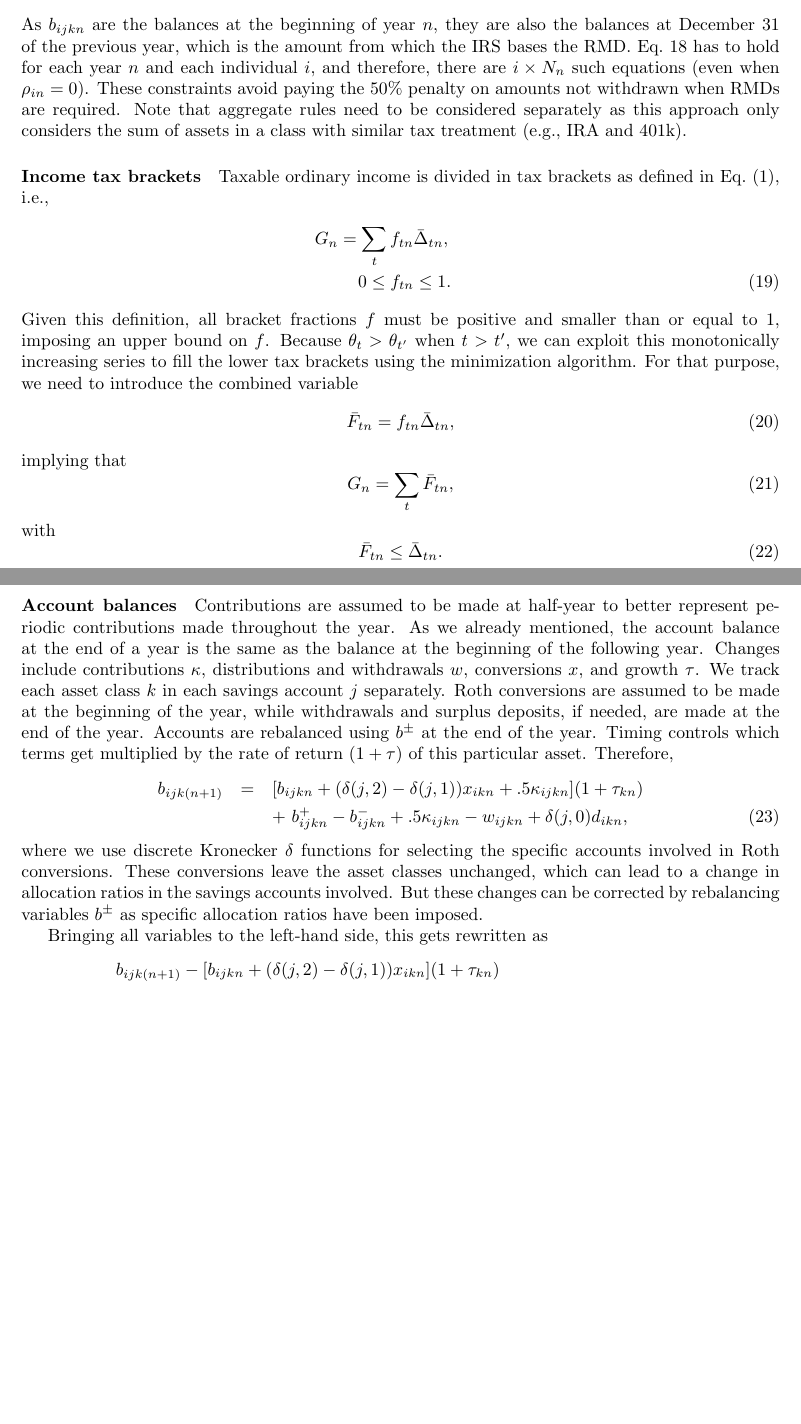
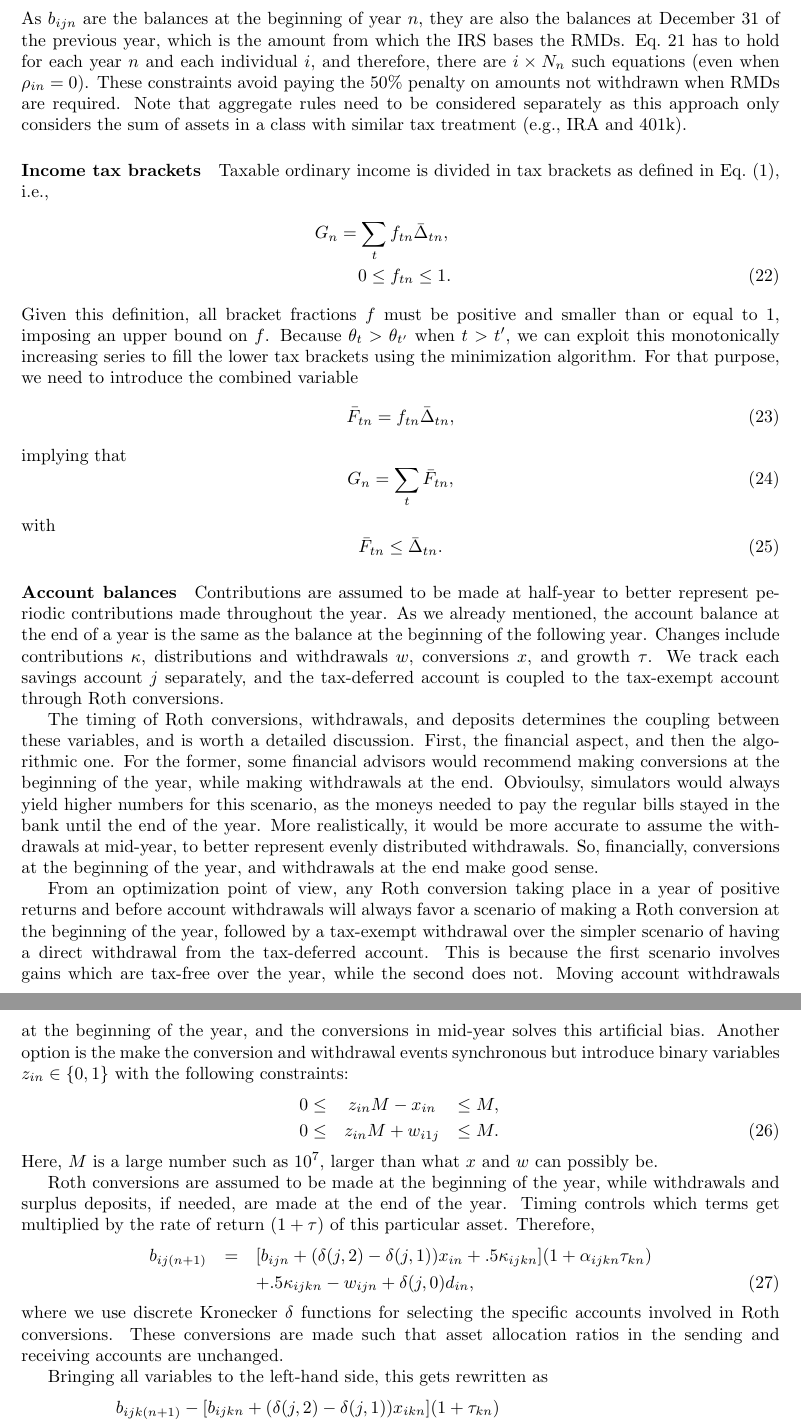
Before and after one commit to mdlacasse/Owl, a LaTeX document (docs/owl.tex): two parts of pages 8 and 9 of 22 before the commit and two parts of pages 9 and 10 of 23 after it, joined at a grey line, cut so that both start at the same text, the shorter picture padded with empty space. Compiled offline with pdfLaTeX.

Commit message:
Rounding and avoiding xfer at n_d

```diff
--- a/docs/owl.tex
+++ b/docs/owl.tex
@@ -354,10 +384,10 @@ All intermediate variables are in uppercase letters.
 	or equal than the required minimum distributions, therefore
 	\begin{equation}
 		\label{Eq:C1}
-		\sum_k [w_{i1kn} -  \rho_{in}b_{i1kn}] \geq 0.
+		\sum_k [w_{i1n} -  \rho_{in}b_{i1n}] \geq 0.
 	\end{equation}
-	As $b_{ijkn}$ are the balances at the beginning of year $n$, they are also the balances
-	at December 31 of the previous year, which is the amount from which the IRS bases the RMD.
+	As $b_{ijn}$ are the balances at the beginning of year $n$, they are also the balances
+	at December 31 of the previous year, which is the amount from which the IRS bases the RMDs.
 	Eq.~\ref{Eq:C1} has to hold for each year $n$ and each individual $i$, and therefore, there
 	are $i\times N_n$ such equations (even when $\rho_{in} = 0$).
 	These constraints avoid paying the 50\% penalty
@@ -397,27 +427,57 @@ All intermediate variables are in uppercase letters.
 	at the beginning of the following year.
 	Changes include contributions $\kappa$, distributions and withdrawals $w$,
 	conversions $x$, and growth $\tau$.
-	We track each asset class $k$ in each savings account $j$ separately.
+	We track each savings account $j$ separately, and the tax-deferred account
+	is coupled to the tax-exempt account through Roth conversions.
+
+	The timing of Roth conversions, withdrawals, and deposits determines
+	the coupling between these variables, and is worth a detailed discussion.
+	First, the financial aspect, and then the algorithmic one.
+	For the former, some financial advisors would recommend making
+	conversions at the beginning of the year, while making withdrawals
+	at the end. Obvioulsy, simulators would always yield higher numbers
+	for this scenario, as the moneys needed to pay the regular bills
+	stayed in the bank until the end of the year. More realistically,
+	it would be more accurate to assume the withdrawals at mid-year,
+	to better represent evenly distributed withdrawals. So, financially,
+	conversions at the beginning of the year, and withdrawals at the end
+	make good sense.
+
+	From an optimization point of view, any Roth conversion taking place
+	in a year of positive returns and before account withdrawals will
+	always favor a scenario of making
+	a Roth conversion at the beginning of the year, followed
+	by a tax-exempt withdrawal over the simpler scenario of having a direct
+	withdrawal from the tax-deferred account. This is because the first
+	scenario involves gains which are tax-free over the year, while
+	the second does not. Moving account withdrawals at the beginning
+	of the year, and the conversions in mid-year solves this artificial bias.
+	Another option is the make the conversion and withdrawal events synchronous
+	but introduce binary variables $z_{in} \in \{0, 1\}$ with the following constraints:
+	\begin{eqnarray}
+		0 \le& z_{in}M - x_{in} &\le M, \nonumber \\
+		0 \le& z_{in}M + w_{i1j} &\le M.
+	\end{eqnarray}
+	Here, $M$ is a large number such as $10^7$, larger than what $x$ and $w$ can possibly be.
+
 	Roth conversions are assumed to be made at the beginning of the year, while withdrawals
 	and surplus deposits, if needed, are made at the end of the year.
-	Accounts are rebalanced using $b^{\pm}$ at the end of the year.
 	Timing controls which terms get multiplied by the rate of return $(1 + \tau)$
 	of this particular asset.
 	Therefore,
 	\begin{eqnarray}
 		\label{Eq:C3a}
-		b_{ijk(n+1)} &=& [b_{ijkn} + (\delta(j, 2) - \delta(j, 1))x_{ikn}
-		+ .5\kappa_{ijkn}](1 + \tau_{kn})
+		b_{ij(n+1)} &=& [b_{ijn} + (\delta(j, 2) - \delta(j, 1))x_{in}
+		+ .5\kappa_{ijkn}](1 + \alpha_{ijkn}\tau_{kn})
 		\nonumber \\
 		&&
-		+\ b^+_{ijkn} - b^-_{ijkn}
-		+ .5 \kappa_{ijkn} - w_{ijkn} + \delta(j, 0)d_{ikn},
+		+ .5 \kappa_{ijkn}
+		- w_{ijn}
+		+ \delta(j, 0)d_{in},
 	\end{eqnarray}
 	where we use discrete Kronecker $\delta$ functions for selecting the specific accounts involved
-	in Roth conversions. These conversions leave the asset classes unchanged, which can lead to a
-	change in allocation ratios in the savings accounts involved. But these changes
-	can be corrected by rebalancing variables $b^\pm$ as
-	specific allocation ratios have been imposed.
+	in Roth conversions. These conversions are made such that asset allocation
+	ratios in the sending and receiving accounts are unchanged.
 
 	Bringing all variables
 	to the left-hand side, this gets rewritten as
```
Also changed, not shown: docs/owl.pdf, docs/owl.tex (60 more changed lines), 3 other files.
